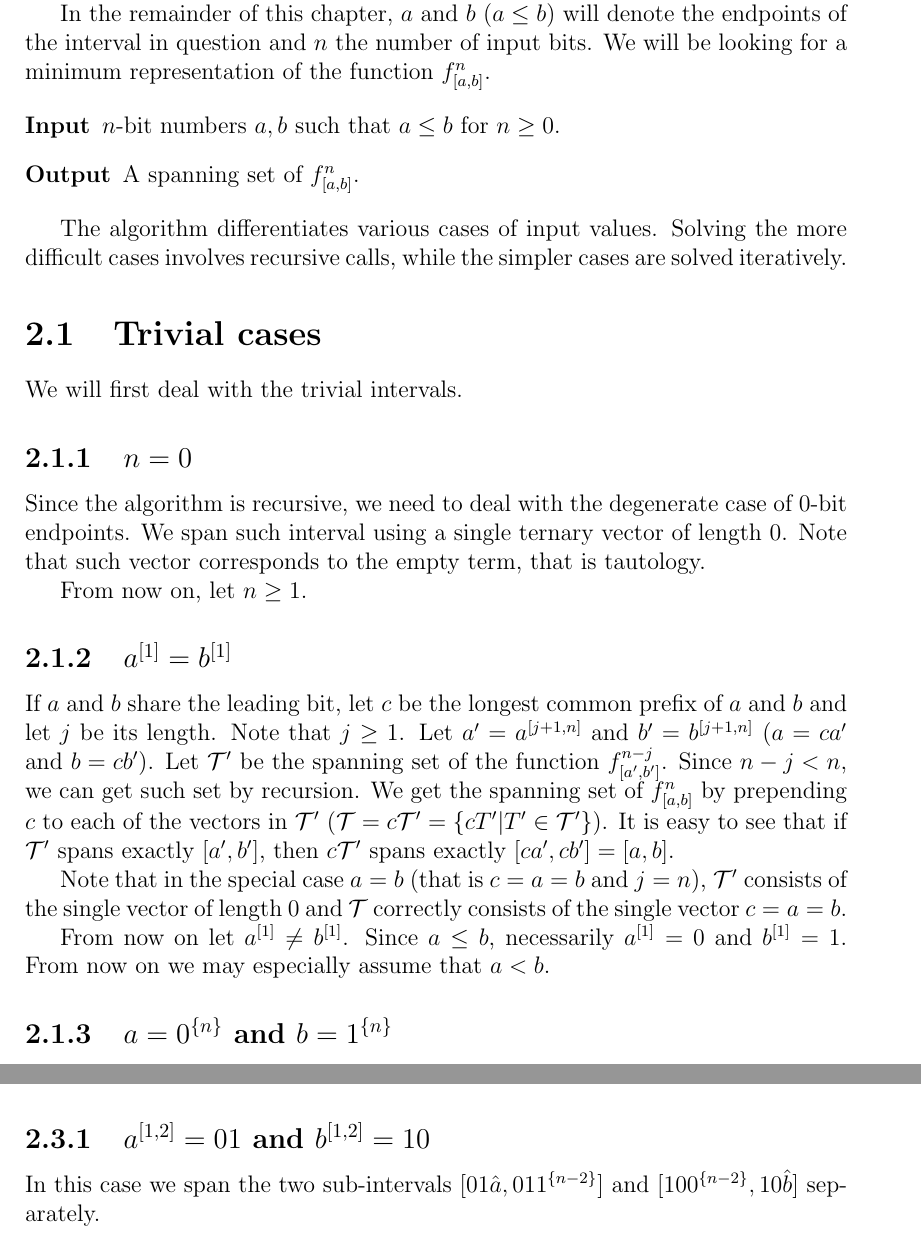
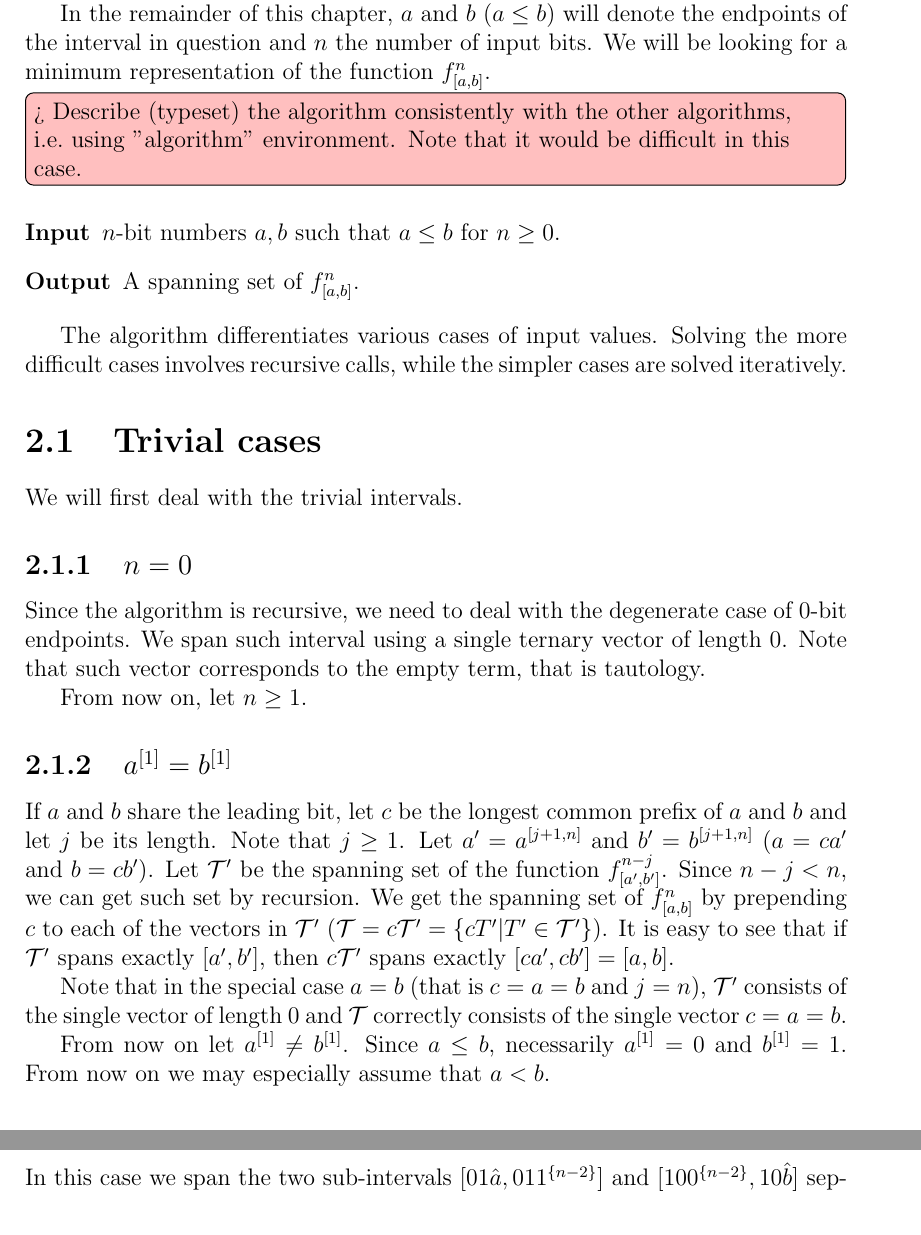
Before and after one commit to filipbartek/ibf, a LaTeX thesis (thesis.tex, which reads thesis/1interval.tex): two parts of pages 17 and 20 of 56 before the commit and two parts of pages 17 and 21 of 56 after it, joined at a grey line, cut so that both start at the same text. Compiled offline with pdfLaTeX.

Commit message:
Add a todomaybe

```diff
--- a/thesis/1interval.tex
+++ b/thesis/1interval.tex
@@ -22,6 +22,8 @@ of the interval in question
 and $n$ the number of input bits.
 We will be looking for a minimum representation
 of the function $\fnab$.
+
+\todomaybe[inline]{Describe (typeset) the algorithm consistently with the other algorithms, i.e.~using "algorithm" environment. Note that it would be difficult in this case.}
 
 \begin{description}
 \item[Input] $n$-bit numbers $a, b$ such that $a \leq b$ for $n \geq 0$.
```
